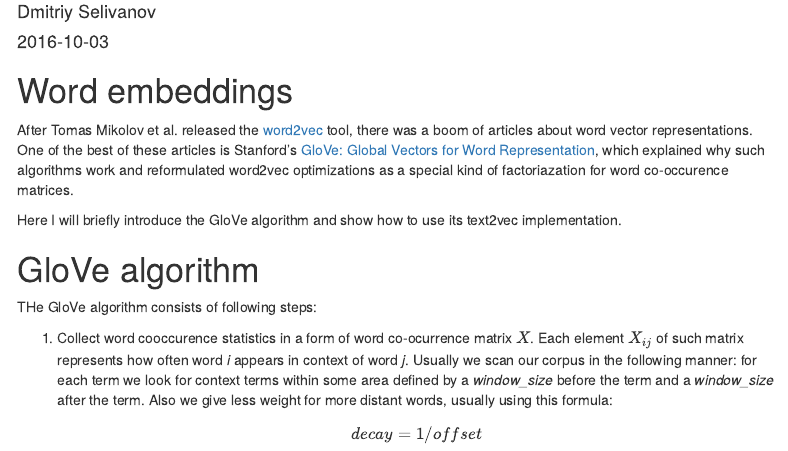
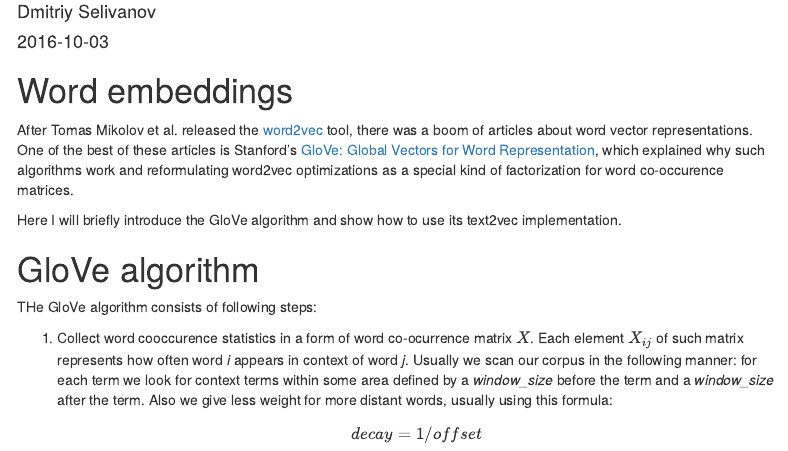
Before and after one commit to dselivanov/text2vec, an R Markdown document (vignettes/glove.Rmd): the page in a window 1100 px wide, from 70 px down. Rendered offline with R 4.5, knitr and Pandoc, with nearby package versions; menus at the side of the page are left out.

Commit message:
update readme, docs, fix typos

````diff
--- a/vignettes/glove.Rmd
+++ b/vignettes/glove.Rmd
@@ -20,7 +20,7 @@ knitr::opts_chunk$set(echo=TRUE, eval=FALSE, warning=FALSE, message=FALSE)
 ```
 # Word embeddings
 
-After Tomas Mikolov et al. released the [word2vec](https://code.google.com/p/word2vec/) tool, there was a boom of articles about word vector representations. One of the best of these articles is Stanford's [GloVe: Global Vectors for Word Representation](http://nlp.stanford.edu/projects/glove/), which explained why such algorithms work and reformulated word2vec optimizations as a special kind of factoriazation for word co-occurence matrices.
+After Tomas Mikolov et al. released the [word2vec](https://code.google.com/p/word2vec/) tool, there was a boom of articles about word vector representations. One of the best of these articles is Stanford's [GloVe: Global Vectors for Word Representation](http://nlp.stanford.edu/projects/glove/), which explained why such algorithms work and reformulating word2vec optimizations as a special kind of factorization for word co-occurence matrices.
 
 Here I will briefly introduce the GloVe algorithm and show how to use its text2vec implementation.
 
````
Also changed, not shown: R/model_LDA.R (+1 -1 lines), R/tokenizers.R (+1 -1 lines), README.md, 1 other file.
